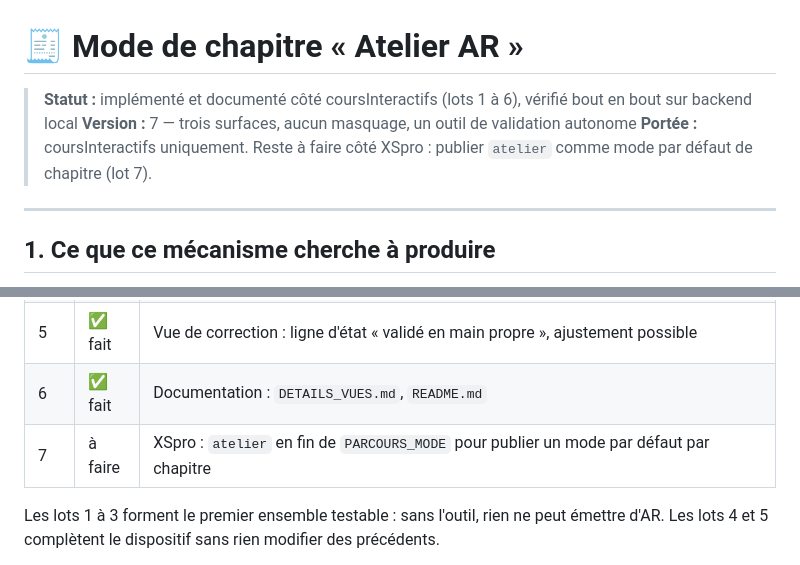
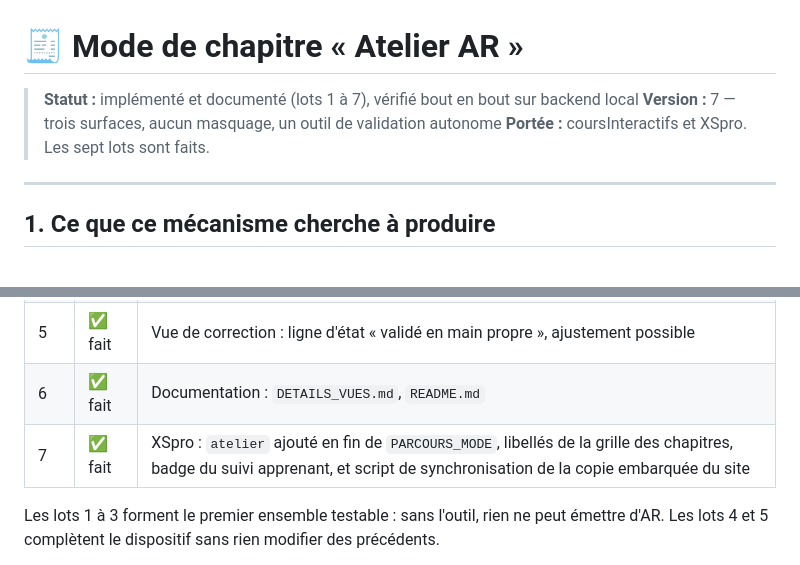
Before and after one commit to scse972/cours-interactifs, a Markdown page: mode atelier AR.md, 2 parts joined by grey strips. Rendered like a GitHub page.

Commit message:
Mode Atelier AR : le lot XSpro est fait
Co-Authored-By: Claude Opus 5 <noreply@anthropic.com>

```diff
--- a/mode atelier AR.md
+++ b/mode atelier AR.md
@@ -1,8 +1,8 @@
 # 🧾 Mode de chapitre « Atelier AR »
 
-> **Statut :** implémenté et documenté côté coursInteractifs (lots 1 à 6), vérifié bout en bout sur backend local
+> **Statut :** implémenté et documenté (lots 1 à 7), vérifié bout en bout sur backend local
 > **Version :** 7 — trois surfaces, aucun masquage, un outil de validation autonome
-> **Portée :** coursInteractifs uniquement. Reste à faire côté XSpro : publier `atelier` comme mode par défaut de chapitre (lot 7).
+> **Portée :** coursInteractifs et XSpro. Les sept lots sont faits.
 
 ---
 
@@ -291,7 +291,7 @@ progression n'a pas encore été synchronisée. En cas de divergence, `arPoints`
 | 4 | ✅ fait | Avertissement au rendu, nommant les consignes non validées |
 | 5 | ✅ fait | Vue de correction : ligne d'état « validé en main propre », ajustement possible |
 | 6 | ✅ fait | Documentation : `DETAILS_VUES.md`, `README.md` |
-| 7 | à faire | XSpro : `atelier` en fin de `PARCOURS_MODE` pour publier un mode par défaut par chapitre |
+| 7 | ✅ fait | XSpro : `atelier` ajouté en fin de `PARCOURS_MODE`, libellés de la grille des chapitres, badge du suivi apprenant, et script de synchronisation de la copie embarquée du site |
 
 Les lots 1 à 3 forment le premier ensemble testable : sans l'outil, rien ne peut émettre d'AR. Les lots 4 et 5
 complètent le dispositif sans rien modifier des précédents.
```
